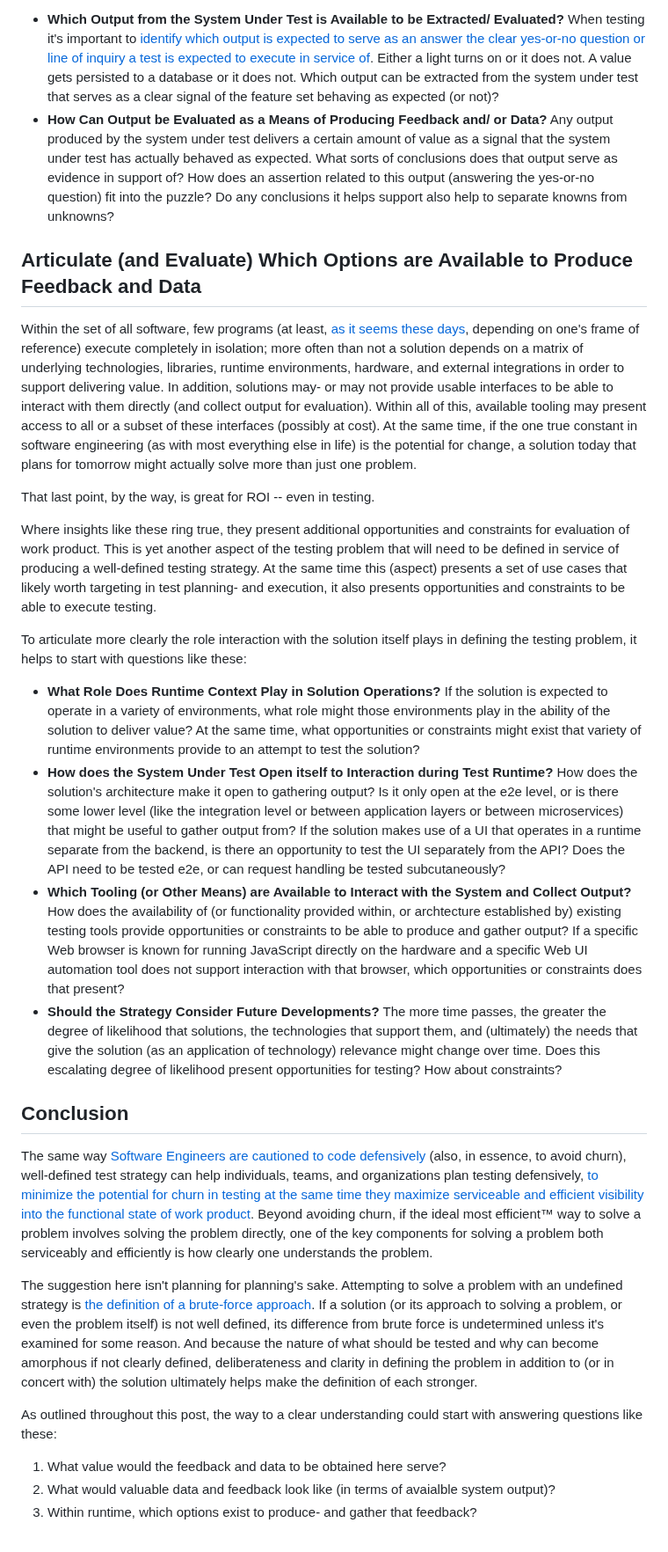
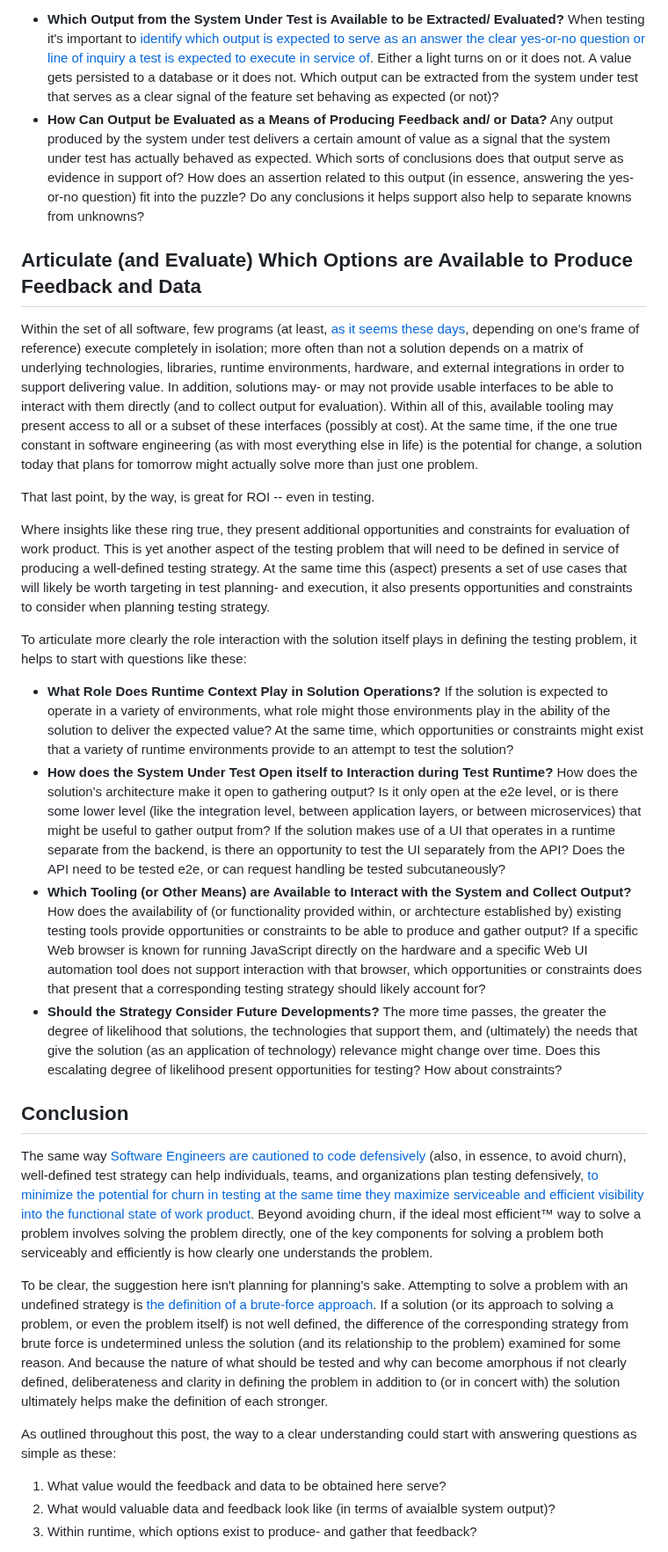
Before and after one commit to trevorwagner/trevorwagner.dev, a Markdown page: _static/posts/exploring-how-to-define-testing-strategy-centered-on-well-defined-testing-problem.md, the part around one of its changes. Shown at 88% size. Rendered like a GitHub page.

Commit message:
Edits strategy post for grammar/ style

```diff
--- a/_static/posts/exploring-how-to-define-testing-strategy-centered-on-well-defined-testing-problem.md
+++ b/_static/posts/exploring-how-to-define-testing-strategy-centered-on-well-defined-testing-problem.md
@@ -45,28 +45,28 @@ To be clear, this is another aspect of the definition of the sort of testing pro
 To articulate the value that the availability of output can lend to defining a testing problem, it helps to start with questions like these:
 
 - **Which Output from the System Under Test is Available to be Extracted/ Evaluated?** When testing it's important to [identify which output is expected to serve as an answer the clear yes-or-no question or line of inquiry a test is expected to execute in service of](/blog/posts/how-i-write-test-plans-for-new-functionality/). Either a light turns on or it does not. A value gets persisted to a database or it does not. Which output can be extracted from the system under test that serves as a clear signal of the feature set behaving as expected (or not)?
-- **How Can Output be Evaluated as a Means of Producing Feedback and/ or Data?** Any output produced by the system under test delivers a certain amount of value as a signal that the system under test has actually behaved as expected. What sorts of conclusions does that output serve as evidence in support of? How does an assertion related to this output (answering the yes-or-no question) fit into the puzzle? Do any conclusions it helps support also help to separate knowns from unknowns?
+- **How Can Output be Evaluated as a Means of Producing Feedback and/ or Data?** Any output produced by the system under test delivers a certain amount of value as a signal that the system under test has actually behaved as expected. Which sorts of conclusions does that output serve as evidence in support of? How does an assertion related to this output (in essence, answering the yes-or-no question) fit into the puzzle? Do any conclusions it helps support also help to separate knowns from unknowns?
 
 ## Articulate (and Evaluate) Which Options are Available to Produce Feedback and Data
-Within the set of all software, few programs (at least, [as it seems these days](https://www.youtube.com/watch?v=PwZEBE66an0), depending on one's frame of reference) execute completely in isolation; more often than not a solution depends on a matrix of underlying technologies, libraries, runtime environments, hardware, and external integrations in order to support delivering value. In addition, solutions may- or may not provide usable interfaces to be able to interact with them directly (and collect output for evaluation). Within all of this, available tooling may present access to all or a subset of these interfaces (possibly at cost). At the same time, if the one true constant in software engineering (as with most everything else in life) is the potential for change, a solution today that plans for tomorrow might actually solve more than just one problem.
+Within the set of all software, few programs (at least, [as it seems these days](https://www.youtube.com/watch?v=PwZEBE66an0), depending on one's frame of reference) execute completely in isolation; more often than not a solution depends on a matrix of underlying technologies, libraries, runtime environments, hardware, and external integrations in order to support delivering value. In addition, solutions may- or may not provide usable interfaces to be able to interact with them directly (and to collect output for evaluation). Within all of this, available tooling may present access to all or a subset of these interfaces (possibly at cost). At the same time, if the one true constant in software engineering (as with most everything else in life) is the potential for change, a solution today that plans for tomorrow might actually solve more than just one problem.
 
 That last point, by the way, is great for ROI -- even in testing.
 
-Where insights like these ring true, they present additional opportunities and constraints for evaluation of work product. This is yet another aspect of the testing problem that will need to be defined in service of producing a well-defined testing strategy. At the same time this (aspect) presents a set of use cases that likely worth targeting in test planning- and execution, it also presents opportunities and constraints to be able to execute testing.
+Where insights like these ring true, they present additional opportunities and constraints for evaluation of work product. This is yet another aspect of the testing problem that will need to be defined in service of producing a well-defined testing strategy. At the same time this (aspect) presents a set of use cases that will likely be worth targeting in test planning- and execution, it also presents opportunities and constraints to consider when planning testing strategy.
 
 To articulate more clearly the role interaction with the solution itself plays in defining the testing problem, it helps to start with questions like these:
 
-- **What Role Does Runtime Context Play in Solution Operations?** If the solution is expected to operate in a variety of environments, what role might those environments play in the ability of the solution to deliver value? At the same time, what opportunities or constraints might exist that variety of runtime environments provide to an attempt to test the solution?
-- **How does the System Under Test Open itself to Interaction during Test Runtime?** How does the solution's architecture make it open to gathering output? Is it only open at the e2e level, or is there some lower level (like the integration level or between application layers or between microservices) that might be useful to gather output from? If the solution makes use of a UI that operates in a runtime separate from the backend, is there an opportunity to test the UI separately from the API? Does the API need to be tested e2e, or can request handling be tested subcutaneously?
-- **Which Tooling (or Other Means) are Available to Interact with the System and Collect Output?** How does the availability of (or functionality provided within, or archtecture established by) existing testing tools provide opportunities or constraints to be able to produce and gather output? If a specific Web browser is known for running JavaScript directly on the hardware and a specific Web UI automation tool does not support interaction with that browser, which opportunities or constraints does that present?
+- **What Role Does Runtime Context Play in Solution Operations?** If the solution is expected to operate in a variety of environments, what role might those environments play in the ability of the solution to deliver the expected value? At the same time, which opportunities or constraints might exist that a variety of runtime environments provide to an attempt to test the solution?
+- **How does the System Under Test Open itself to Interaction during Test Runtime?** How does the solution's architecture make it open to gathering output? Is it only open at the e2e level, or is there some lower level (like the integration level, between application layers, or between microservices) that might be useful to gather output from? If the solution makes use of a UI that operates in a runtime separate from the backend, is there an opportunity to test the UI separately from the API? Does the API need to be tested e2e, or can request handling be tested subcutaneously?
+- **Which Tooling (or Other Means) are Available to Interact with the System and Collect Output?** How does the availability of (or functionality provided within, or archtecture established by) existing testing tools provide opportunities or constraints to be able to produce and gather output? If a specific Web browser is known for running JavaScript directly on the hardware and a specific Web UI automation tool does not support interaction with that browser, which opportunities or constraints does that present that a corresponding testing strategy should likely account for?
 - **Should the Strategy Consider Future Developments?** The more time passes, the greater the degree of likelihood that solutions, the technologies that support them, and (ultimately) the needs that give the solution (as an application of technology) relevance might change over time. Does this escalating degree of likelihood present opportunities for testing? How about constraints?
 
 ## Conclusion
 The same way [Software Engineers are cautioned to code defensively](https://enterprisecraftsmanship.com/posts/defensive-programming/) (also, in essence, to avoid churn), well-defined test strategy can help individuals, teams, and organizations plan testing defensively, [to minimize the potential for churn in testing at the same time they maximize serviceable and efficient visibility into the functional state of work product](/blog/posts/exploring-the-strategic-business-impact-of-common-test-engineering-issues/). Beyond avoiding churn, if the ideal most efficient&#8482; way to solve a problem involves solving the problem directly, one of the key components for solving a problem both serviceably and efficiently is how clearly one understands the problem.
 
-The suggestion here isn't planning for planning's sake. Attempting to solve a problem with an undefined strategy is [the definition of a brute-force approach](https://www.geeksforgeeks.org/brute-force-approach-and-its-pros-and-cons/). If a solution (or its approach to solving a problem, or even the problem itself) is not well defined, its difference from brute force is undetermined unless it's examined for some reason. And because the nature of what should be tested and why can become amorphous if not clearly defined, deliberateness and clarity in defining the problem in addition to (or in concert with) the solution ultimately helps make the definition of each stronger.
+To be clear, the suggestion here isn't planning for planning's sake. Attempting to solve a problem with an undefined strategy is [the definition of a brute-force approach](https://www.geeksforgeeks.org/brute-force-approach-and-its-pros-and-cons/). If a solution (or its approach to solving a problem, or even the problem itself) is not well defined, the difference of the corresponding strategy from brute force is undetermined unless the solution (and its relationship to the problem) examined for some reason. And because the nature of what should be tested and why can become amorphous if not clearly defined, deliberateness and clarity in defining the problem in addition to (or in concert with) the solution ultimately helps make the definition of each stronger.
 
-As outlined throughout this post, the way to a clear understanding could start with answering questions like these:
+As outlined throughout this post, the way to a clear understanding could start with answering questions as simple as these:
 
 1. What value would the feedback and data to be obtained here serve?
 2. What would valuable data and feedback look like (in terms of avaialble system output)?
```
Also changed, not shown: other parts of _static/posts/exploring-how-to-define-testing-strategy-centered-on-well-defined-testing-problem.md (+11 -11 lines).
